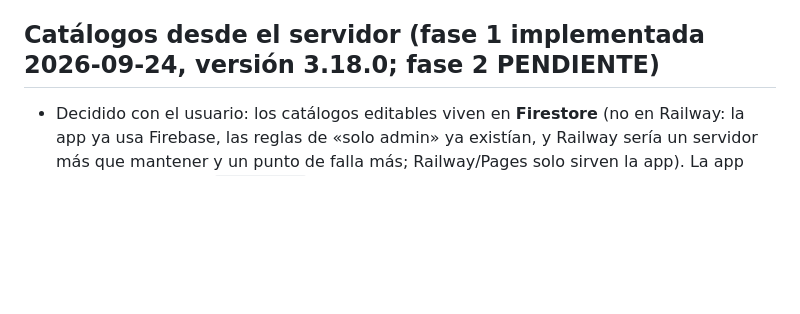
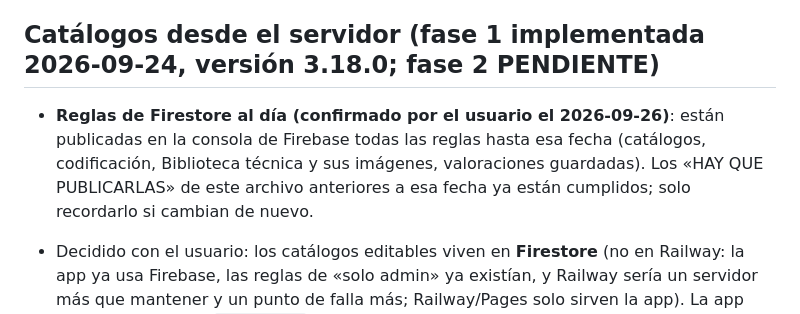
Before and after one commit to wpzprojects/herramientas-ingenieria, a Markdown page: CLAUDE.md, the part around the change. Drawn GitHub-style; blank space fills up the shorter version.

Commit message:
CLAUDE.md: reglas de Firestore publicadas al 2026-09-26
Co-Authored-By: Claude Opus 5.5 <noreply@anthropic.com>

```diff
--- a/CLAUDE.md
+++ b/CLAUDE.md
@@ -641,6 +641,10 @@ para líneas y redes de distribución eléctrica. Migración de la app Power App
   `verify_conductor_economico.html`, `verify_ampacidad_aerea.html` y `verify_ia.html`.
 
 ## Catálogos desde el servidor (fase 1 implementada 2026-09-24, versión 3.18.0; fase 2 PENDIENTE)
+
+- **Reglas de Firestore al día (confirmado por el usuario el 2026-09-26)**: están publicadas en la consola de Firebase
+  todas las reglas hasta esa fecha (catálogos, codificación, Biblioteca técnica y sus imágenes, valoraciones guardadas).
+  Los «HAY QUE PUBLICARLAS» de este archivo anteriores a esa fecha ya están cumplidos; solo recordarlo si cambian de nuevo.
 
 - Decidido con el usuario: los catálogos editables viven en **Firestore** (no en Railway: la app ya usa Firebase, las reglas
   de «solo admin» ya existían, y Railway sería un servidor más que mantener y un punto de falla más; Railway/Pages solo
```
